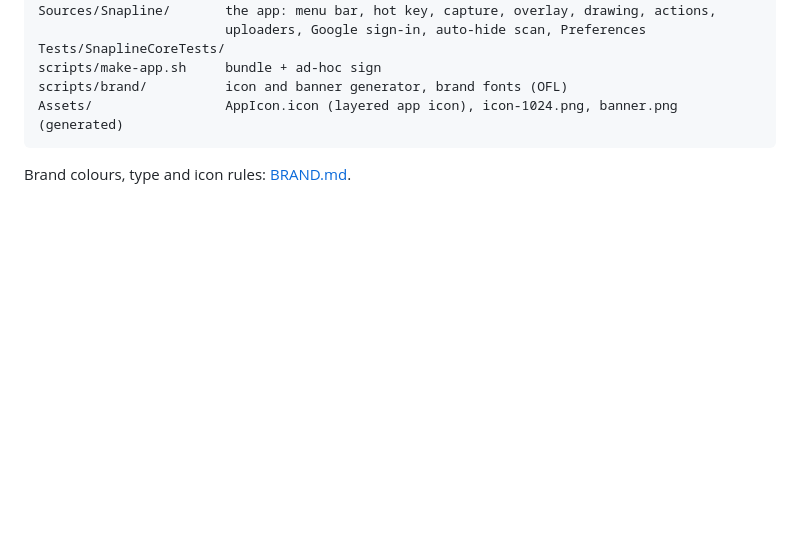
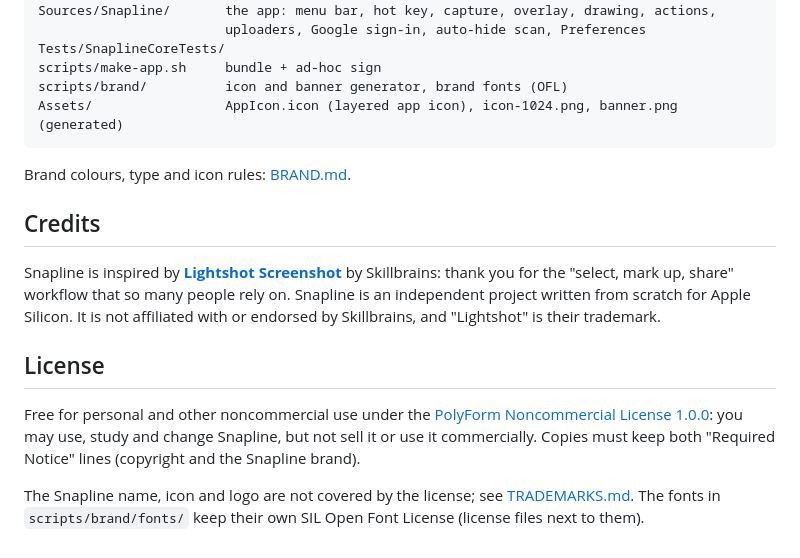
Before and after one commit to barayuda/Snapline, a Markdown page: README.md, the part around the change. Rendered like a GitHub page; blank space fills up the shorter version.

````diff
--- a/README.md
+++ b/README.md
@@ -102,3 +102,17 @@ Assets/                 AppIcon.icon (layered app icon), icon-1024.png, banner.p
 ```
 
 Brand colours, type and icon rules: [BRAND.md](BRAND.md).
+
+## Credits
+
+Snapline is inspired by **[Lightshot Screenshot](https://app.prntscr.com/)** by Skillbrains: thank you for the
+"select, mark up, share" workflow that so many people rely on. Snapline is an independent project written from scratch
+for Apple Silicon. It is not affiliated with or endorsed by Skillbrains, and "Lightshot" is their trademark.
+
+## License
+
+Free for personal and other noncommercial use under the [PolyForm Noncommercial License 1.0.0](LICENSE.md): you may use,
+study and change Snapline, but not sell it or use it commercially. Copies must keep both "Required Notice" lines (copyright and the Snapline brand).
+
+The Snapline name, icon and logo are not covered by the license; see [TRADEMARKS.md](TRADEMARKS.md).
+The fonts in `scripts/brand/fonts/` keep their own SIL Open Font License (license files next to them).
````
Also changed, not shown: LICENSE.md (added, +76 -0 lines), TRADEMARKS.md (added, +23 -0 lines).
